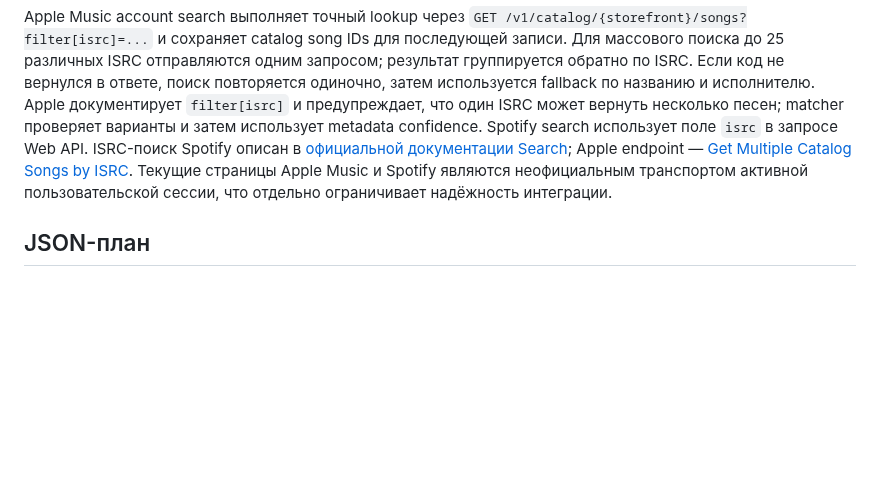
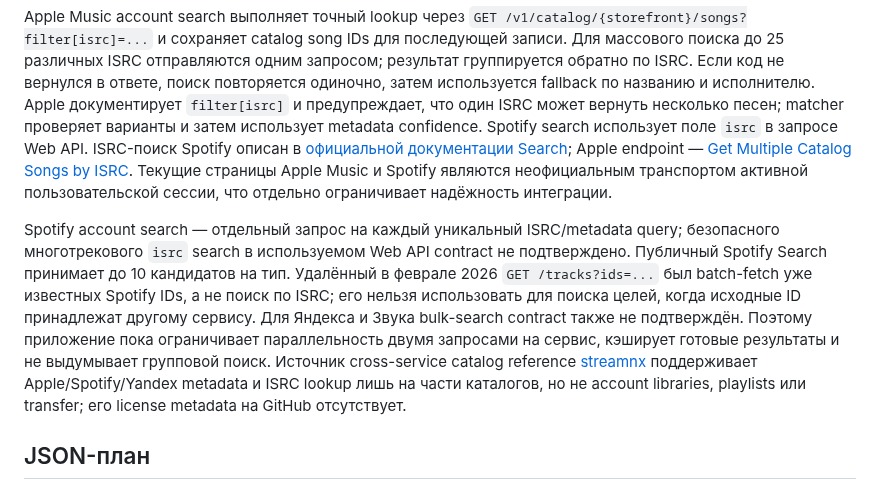
Before and after one commit to Basil-AS/music_importer, a Markdown page: docs/MATCHING.md, the part around the change. Rendered like a GitHub page; blank space fills up the shorter version.

```diff
--- a/docs/MATCHING.md
+++ b/docs/MATCHING.md
@@ -27,6 +27,8 @@
 
 Apple Music account search выполняет точный lookup через `GET /v1/catalog/{storefront}/songs?filter[isrc]=...` и сохраняет catalog song IDs для последующей записи. Для массового поиска до 25 различных ISRC отправляются одним запросом; результат группируется обратно по ISRC. Если код не вернулся в ответе, поиск повторяется одиночно, затем используется fallback по названию и исполнителю. Apple документирует `filter[isrc]` и предупреждает, что один ISRC может вернуть несколько песен; matcher проверяет варианты и затем использует metadata confidence. Spotify search использует поле `isrc` в запросе Web API. ISRC-поиск Spotify описан в [официальной документации Search](https://developer.spotify.com/documentation/web-api/reference/search); Apple endpoint — [Get Multiple Catalog Songs by ISRC](https://developer.apple.com/documentation/applemusicapi/get-multiple-catalog-songs-by-isrc). Текущие страницы Apple Music и Spotify являются неофициальным транспортом активной пользовательской сессии, что отдельно ограничивает надёжность интеграции.
 
+Spotify account search — отдельный запрос на каждый уникальный ISRC/metadata query; безопасного многотрекового `isrc` search в используемом Web API contract не подтверждено. Публичный Spotify Search принимает до 10 кандидатов на тип. Удалённый в феврале 2026 `GET /tracks?ids=...` был batch-fetch уже известных Spotify IDs, а не поиск по ISRC; его нельзя использовать для поиска целей, когда исходные ID принадлежат другому сервису. Для Яндекса и Звука bulk-search contract также не подтверждён. Поэтому приложение пока ограничивает параллельность двумя запросами на сервис, кэширует готовые результаты и не выдумывает групповой поиск. Источник cross-service catalog reference [streamnx](https://github.com/GeorgeGorbanev/streamnx) поддерживает Apple/Spotify/Yandex metadata и ISRC lookup лишь на части каталогов, но не account libraries, playlists или transfer; его license metadata на GitHub отсутствует.
+
 ## JSON-план
 
 Каждая выбранная запись сохраняет provider ID, ISRC, название, исполнителей, альбом, длительность, исходный playlist ID и позицию. Блок `match` содержит метод, confidence и признак auto-match. Общая модель и builder плана находятся в `demo/transfer-core.js`: snapshot содержит несколько коллекций источника с отдельной полнотой, а план `music-transfer-plan` отдельно задаёт источник, назначение и нативную операцию `add_to_favorites` или `add_to_playlist`. Движок допускает любой из четырёх provider IDs как source/target; для каждого есть поиск и writer с fixture coverage, но live-трансфер не проверен.
```
Also changed, not shown: docs/PROJECTS.md (+1 -0 lines), docs/TRANSFER_CAPABILITY_MATRIX.md (+1 -0 lines).
